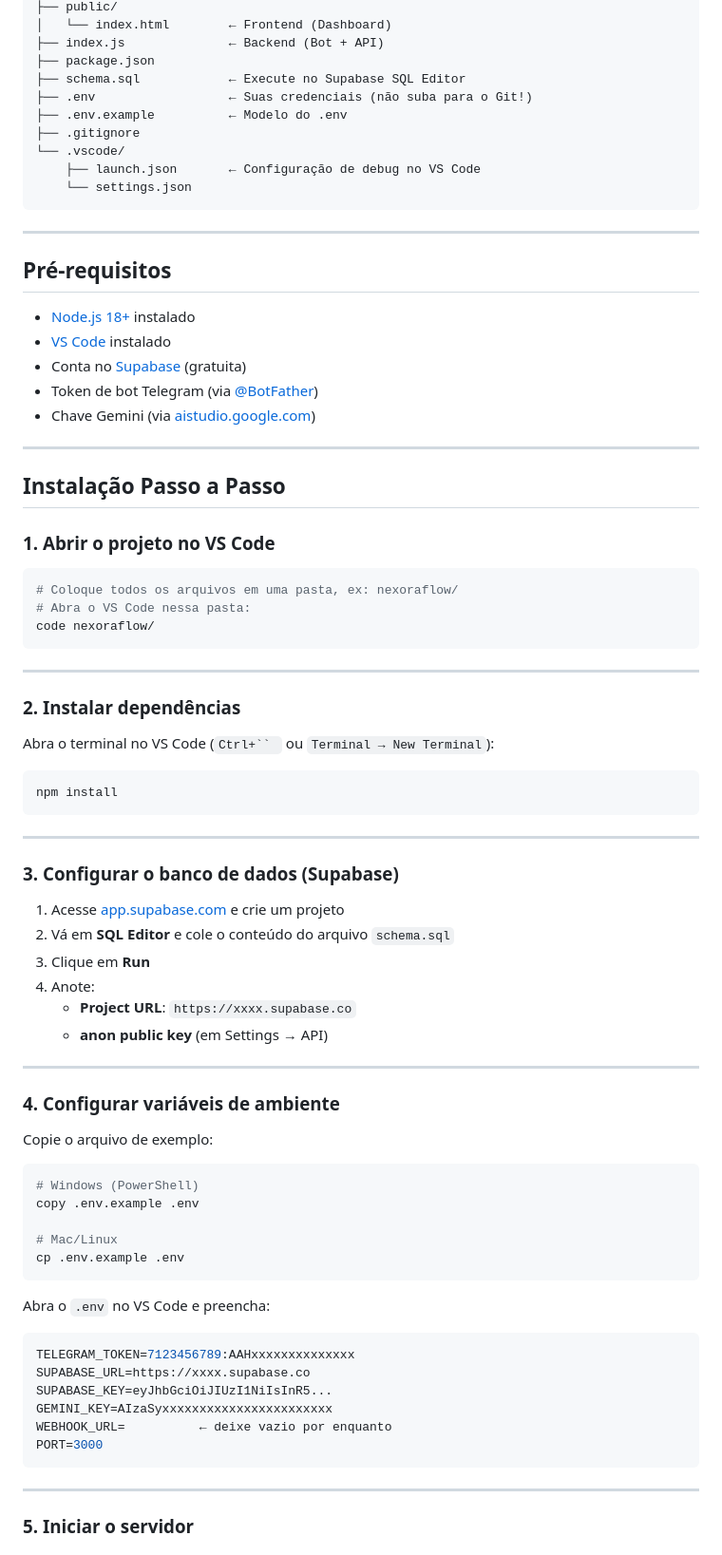
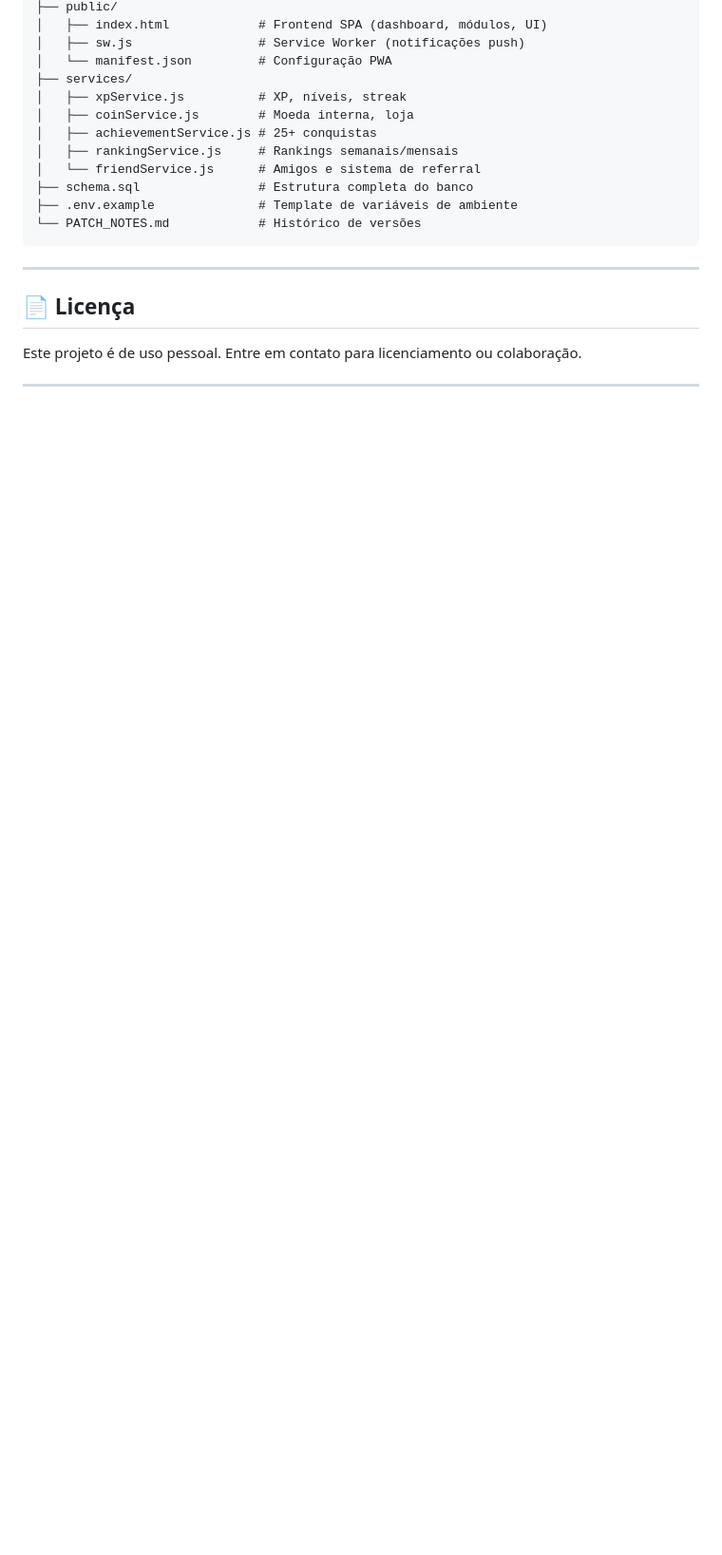
Before and after one commit to Notzada/nexoraflow, a Markdown page: README.md, the part around one of its changes. Shown at 95% size. GitHub-like rendering; blank space fills up the shorter version.

Commit message:
docs: update README com apresentação do projeto

````diff
--- a/README.md
+++ b/README.md
@@ -11,85 +134,23 @@ nexoraflow/
 ├── public/
-│   └── index.html        ← Frontend (Dashboard)
-├── index.js              ← Backend (Bot + API)
-├── package.json
-├── schema.sql            ← Execute no Supabase SQL Editor
-├── .env                  ← Suas credenciais (não suba para o Git!)
-├── .env.example          ← Modelo do .env
-├── .gitignore
-└── .vscode/
-    ├── launch.json       ← Configuração de debug no VS Code
-    └── settings.json
+│   ├── index.html            # Frontend SPA (dashboard, módulos, UI)
+│   ├── sw.js                 # Service Worker (notificações push)
+│   └── manifest.json         # Configuração PWA
+├── services/
+│   ├── xpService.js          # XP, níveis, streak
+│   ├── coinService.js        # Moeda interna, loja
+│   ├── achievementService.js # 25+ conquistas
+│   ├── rankingService.js     # Rankings semanais/mensais
+│   └── friendService.js      # Amigos e sistema de referral
+├── schema.sql                # Estrutura completa do banco
+├── .env.example              # Template de variáveis de ambiente
+└── PATCH_NOTES.md            # Histórico de versões
 ```
 
 ---
 
-## Pré-requisitos
+## 📄 Licença
 
-- [Node.js 18+](https://nodejs.org/) instalado
-- [VS Code](https://code.visualstudio.com/) instalado
-- Conta no [Supabase](https://app.supabase.com/) (gratuita)
-- Token de bot Telegram (via [@BotFather](https://t.me/BotFather))
-- Chave Gemini (via [aistudio.google.com](https://aistudio.google.com/apikey))
+Este projeto é de uso pessoal. Entre em contato para licenciamento ou colaboração.
 
 ---
 
-## Instalação Passo a Passo
-
-### 1. Abrir o projeto no VS Code
-
-```bash
-# Coloque todos os arquivos em uma pasta, ex: nexoraflow/
-# Abra o VS Code nessa pasta:
-code nexoraflow/
-```
-
----
-
-### 2. Instalar dependências
-
-Abra o terminal no VS Code (`Ctrl+`` ` ou `Terminal → New Terminal`):
-
-```bash
-npm install
-```
-
----
-
-### 3. Configurar o banco de dados (Supabase)
-
-1. Acesse [app.supabase.com](https://app.supabase.com) e crie um projeto
-2. Vá em **SQL Editor** e cole o conteúdo do arquivo `schema.sql`
-3. Clique em **Run**
-4. Anote:
-   - **Project URL**: `https://xxxx.supabase.co`
-   - **anon public key** (em Settings → API)
-
----
-
-### 4. Configurar variáveis de ambiente
-
-Copie o arquivo de exemplo:
-
-```bash
-# Windows (PowerShell)
-copy .env.example .env
-
-# Mac/Linux
-cp .env.example .env
-```
-
-Abra o `.env` no VS Code e preencha:
-
-```env
-TELEGRAM_TOKEN=7123456789:AAHxxxxxxxxxxxxxx
-SUPABASE_URL=https://xxxx.supabase.co
-SUPABASE_KEY=eyJhbGciOiJIUzI1NiIsInR5...
-GEMINI_KEY=AIzaSyxxxxxxxxxxxxxxxxxxxxxxx
-WEBHOOK_URL=          ← deixe vazio por enquanto
-PORT=3000
-```
-
----
-
-### 5. Iniciar o servidor
-
````
Also changed, not shown: other parts of README.md (+129 -96 lines).
